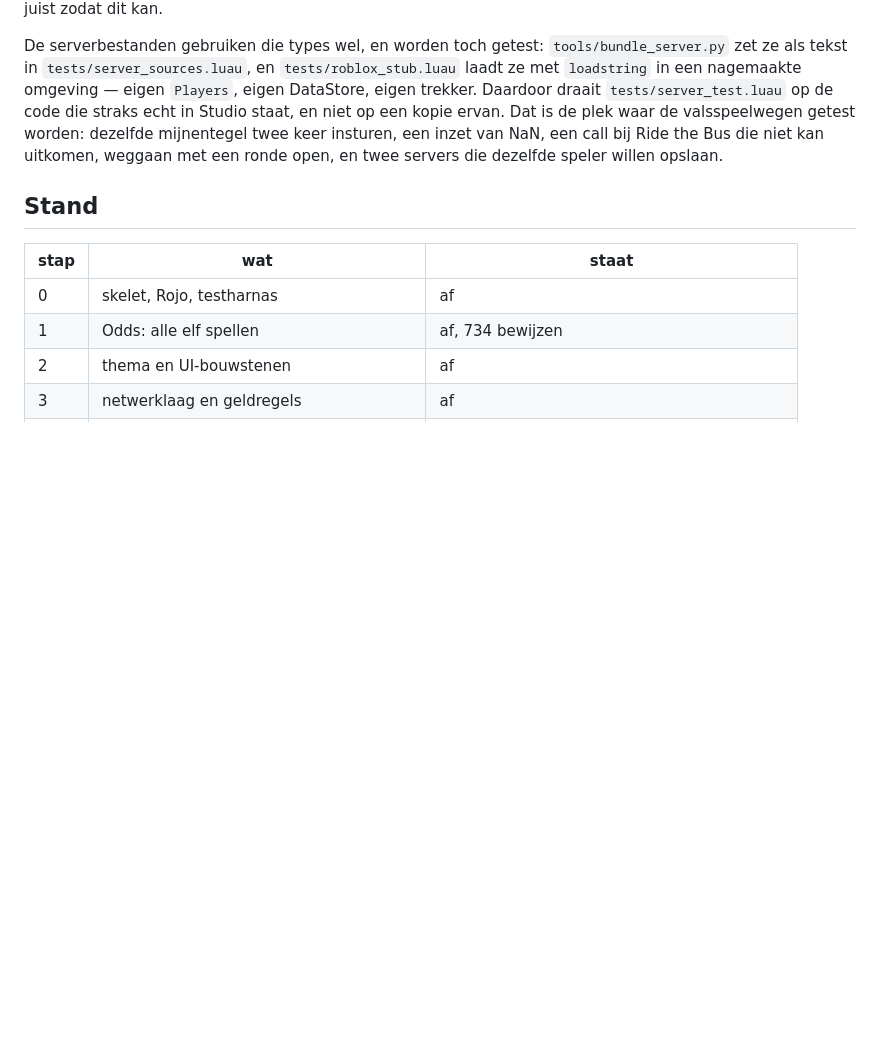
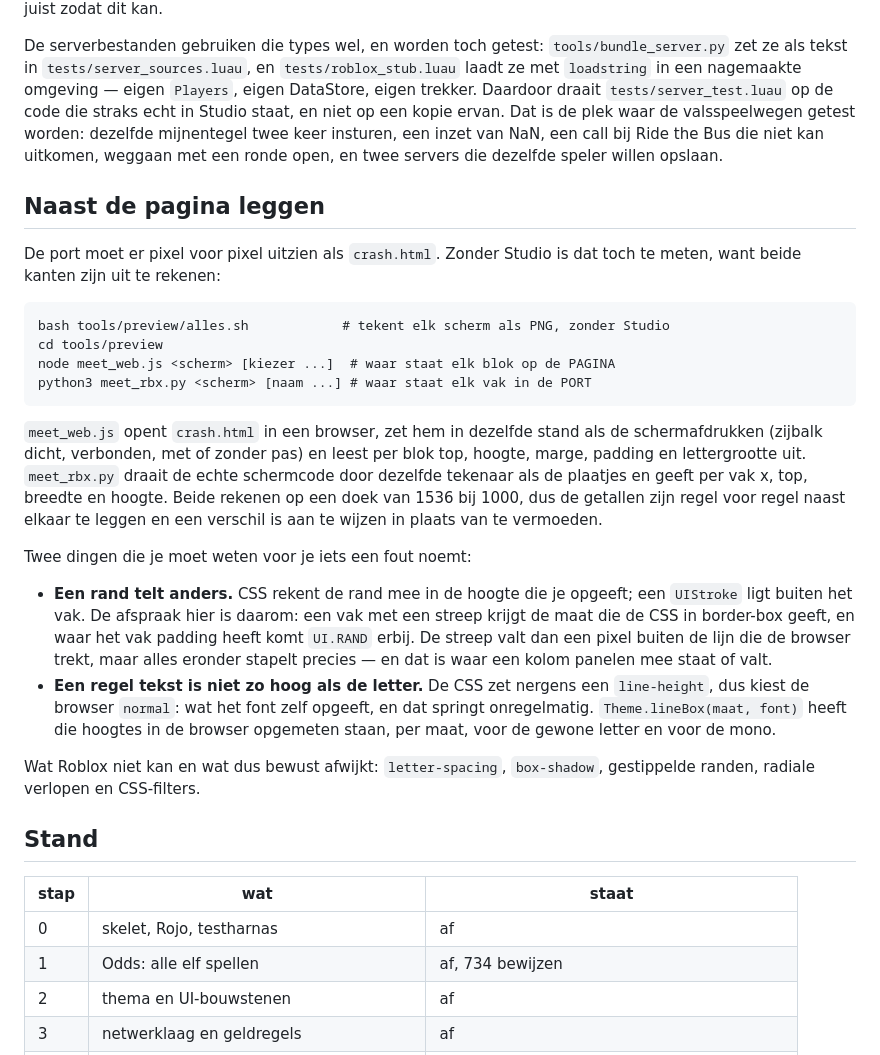
Before and after one commit to elite-veno/Crash, a Markdown page: roblox/README.md, the part around the change. Drawn GitHub-style; blank space fills up the shorter version.

Commit message:
Schrijf op hoe de port naast de pagina te leggen is
Twee werktuigen die er al waren maar nergens stonden: meet_web.js leest per blok
van de pagina top, hoogte, marge en padding uit, meet_rbx.py doet hetzelfde voor
de tekening van de port. Allebei op hetzelfde doek, dus de getallen zijn regel
voor regel te vergelijken.

Met daarbij de twee dingen die je moet weten voor je iets een fout noemt: dat
een rand in CSS meetelt en een UIStroke niet, en dat een regel tekst niet zo
hoog is als de letter.

Co-Authored-By: Claude Opus 5 <noreply@anthropic.com>
Claude-Session: https://claude.ai/code/session_01YAcrjKPopFe5CedTuBtVYy

````diff
--- a/roblox/README.md
+++ b/roblox/README.md
@@ -81,6 +81,40 @@ niet op een kopie ervan. Dat is de plek waar de valsspeelwegen getest worden: de
 mijnentegel twee keer insturen, een inzet van NaN, een call bij Ride the Bus die niet kan
 uitkomen, weggaan met een ronde open, en twee servers die dezelfde speler willen opslaan.
 
+## Naast de pagina leggen
+
+De port moet er pixel voor pixel uitzien als `crash.html`. Zonder Studio is dat toch te
+meten, want beide kanten zijn uit te rekenen:
+
+```
+bash tools/preview/alles.sh            # tekent elk scherm als PNG, zonder Studio
+cd tools/preview
+node meet_web.js <scherm> [kiezer ...]  # waar staat elk blok op de PAGINA
+python3 meet_rbx.py <scherm> [naam ...] # waar staat elk vak in de PORT
+```
+
+`meet_web.js` opent `crash.html` in een browser, zet hem in dezelfde stand als de
+schermafdrukken (zijbalk dicht, verbonden, met of zonder pas) en leest per blok top,
+hoogte, marge, padding en lettergrootte uit. `meet_rbx.py` draait de echte schermcode door
+dezelfde tekenaar als de plaatjes en geeft per vak x, top, breedte en hoogte. Beide rekenen
+op een doek van 1536 bij 1000, dus de getallen zijn regel voor regel naast elkaar te leggen
+en een verschil is aan te wijzen in plaats van te vermoeden.
+
+Twee dingen die je moet weten voor je iets een fout noemt:
+
+- **Een rand telt anders.** CSS rekent de rand mee in de hoogte die je opgeeft; een
+  `UIStroke` ligt buiten het vak. De afspraak hier is daarom: een vak met een streep krijgt
+  de maat die de CSS in border-box geeft, en waar het vak padding heeft komt `UI.RAND`
+  erbij. De streep valt dan een pixel buiten de lijn die de browser trekt, maar alles
+  eronder stapelt precies — en dat is waar een kolom panelen mee staat of valt.
+- **Een regel tekst is niet zo hoog als de letter.** De CSS zet nergens een `line-height`,
+  dus kiest de browser `normal`: wat het font zelf opgeeft, en dat springt onregelmatig.
+  `Theme.lineBox(maat, font)` heeft die hoogtes in de browser opgemeten staan, per maat,
+  voor de gewone letter en voor de mono.
+
+Wat Roblox niet kan en wat dus bewust afwijkt: `letter-spacing`, `box-shadow`, gestippelde
+randen, radiale verlopen en CSS-filters.
+
 ## Stand
 
 | stap | wat | staat |
````
